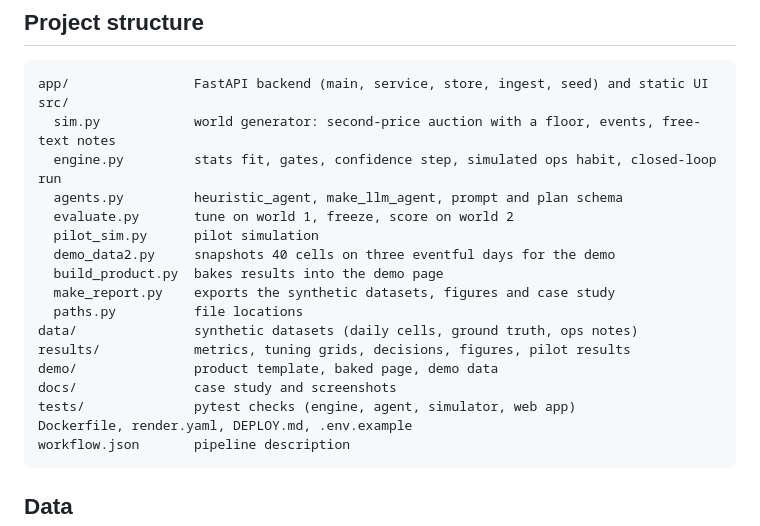
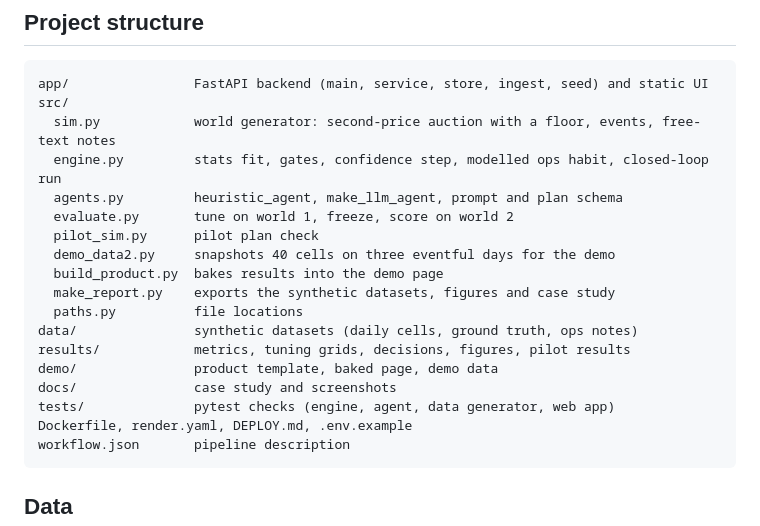
Before and after one commit to Johnbritt/Plumb-Floor-Pricing, a Markdown page: README.md, the part around one of its changes. Drawn GitHub-style.

````diff
--- a/README.md
+++ b/README.md
@@ -92,10 +92,10 @@ Details in [`ARCHITECTURE.md`](ARCHITECTURE.md).
 app/                FastAPI backend (main, service, store, ingest, seed) and static UI
 src/
   sim.py            world generator: second-price auction with a floor, events, free-text notes
-  engine.py         stats fit, gates, confidence step, simulated ops habit, closed-loop run
+  engine.py         stats fit, gates, confidence step, modelled ops habit, closed-loop run
   agents.py         heuristic_agent, make_llm_agent, prompt and plan schema
   evaluate.py       tune on world 1, freeze, score on world 2
-  pilot_sim.py      pilot simulation
+  pilot_sim.py      pilot plan check
   demo_data2.py     snapshots 40 cells on three eventful days for the demo
   build_product.py  bakes results into the demo page
   make_report.py    exports the synthetic datasets, figures and case study
@@ -104,7 +104,7 @@ data/               synthetic datasets (daily cells, ground truth, ops notes)
 results/            metrics, tuning grids, decisions, figures, pilot results
 demo/               product template, baked page, demo data
 docs/               case study and screenshots
-tests/              pytest checks (engine, agent, simulator, web app)
+tests/              pytest checks (engine, agent, data generator, web app)
 Dockerfile, render.yaml, DEPLOY.md, .env.example
 workflow.json       pipeline description
 ```
````
Also changed, not shown: other parts of README.md (+5 -5 lines), ARCHITECTURE.md (+2 -2 lines), docs/CASE_STUDY.md (+6 -6 lines), docs/screens/1-overview.png, docs/screens/2-floor-desk.png, docs/screens/3-floor-desk-revealed.png, docs/screens/4-results.png, docs/screens/5-pilot.png, docs/screens/6-arch.png, 4 other files.
